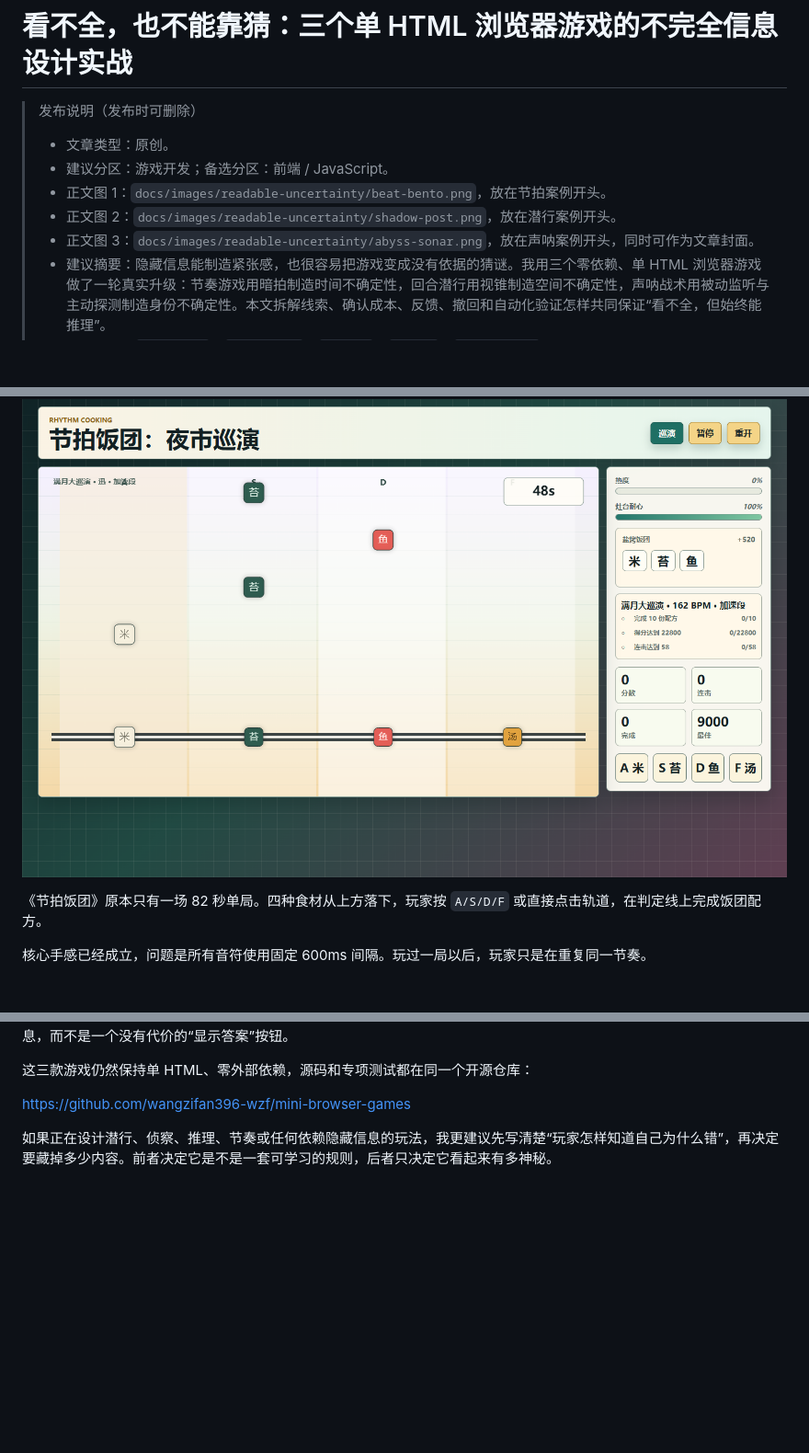
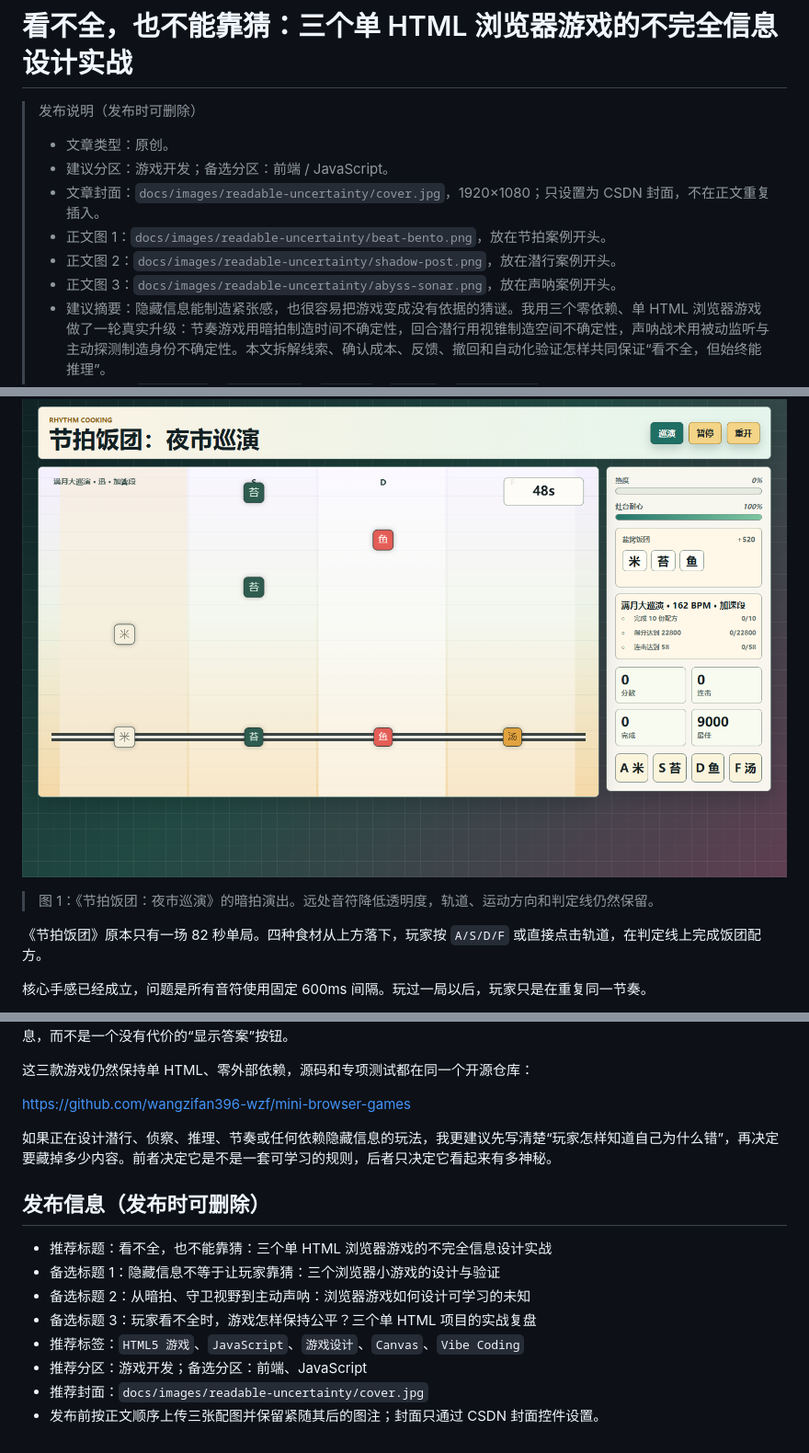
Before and after one commit to wangzifan396-wzf/mini-browser-games, a Markdown page: docs/csdn-browser-game-readable-uncertainty.md, 3 parts joined by grey strips. Shown at 92% size. Drawn GitHub-style; blank space fills up the shorter version.

Commit message:
docs: complete CSDN draft publishing assets

```diff
--- a/docs/csdn-browser-game-readable-uncertainty.md
+++ b/docs/csdn-browser-game-readable-uncertainty.md
@@ -4,9 +4,10 @@
 >
 > - 文章类型：原创。
 > - 建议分区：游戏开发；备选分区：前端 / JavaScript。
+> - 文章封面：`docs/images/readable-uncertainty/cover.jpg`，1920×1080；只设置为 CSDN 封面，不在正文重复插入。
 > - 正文图 1：`docs/images/readable-uncertainty/beat-bento.png`，放在节拍案例开头。
 > - 正文图 2：`docs/images/readable-uncertainty/shadow-post.png`，放在潜行案例开头。
-> - 正文图 3：`docs/images/readable-uncertainty/abyss-sonar.png`，放在声呐案例开头，同时可作为文章封面。
+> - 正文图 3：`docs/images/readable-uncertainty/abyss-sonar.png`，放在声呐案例开头。
 > - 建议摘要：隐藏信息能制造紧张感，也很容易把游戏变成没有依据的猜谜。我用三个零依赖、单 HTML 浏览器游戏做了一轮真实升级：节奏游戏用暗拍制造时间不确定性，回合潜行用视锥制造空间不确定性，声呐战术用被动监听与主动探测制造身份不确定性。本文拆解线索、确认成本、反馈、撤回和自动化验证怎样共同保证“看不全，但始终能推理”。
 > - 建议标签：`HTML5 游戏`、`JavaScript`、`游戏设计`、`Canvas`、`Vibe Coding`。
 
@@ -41,6 +42,8 @@
 ## 时间不确定性：暗拍不能真的消失
 
 ![图1 《节拍饭团：夜市巡演》真实演出画面](images/readable-uncertainty/beat-bento.png)
+
+> 图 1：《节拍饭团：夜市巡演》的暗拍演出。远处音符降低透明度，轨道、运动方向和判定线仍然保留。
 
 《节拍饭团》原本只有一场 82 秒单局。四种食材从上方落下，玩家按 `A/S/D/F` 或直接点击轨道，在判定线上完成饭团配方。
 
@@ -205,3 +212,14 @@
 <https://github.com/wangzifan396-wzf/mini-browser-games>
 
 如果正在设计潜行、侦察、推理、节奏或任何依赖隐藏信息的玩法，我更建议先写清楚“玩家怎样知道自己为什么错”，再决定要藏掉多少内容。前者决定它是不是一套可学习的规则，后者只决定它看起来有多神秘。
+
+## 发布信息（发布时可删除）
+
+- 推荐标题：看不全，也不能靠猜：三个单 HTML 浏览器游戏的不完全信息设计实战
+- 备选标题 1：隐藏信息不等于让玩家靠猜：三个浏览器小游戏的设计与验证
+- 备选标题 2：从暗拍、守卫视野到主动声呐：浏览器游戏如何设计可学习的未知
+- 备选标题 3：玩家看不全时，游戏怎样保持公平？三个单 HTML 项目的实战复盘
+- 推荐标签：`HTML5 游戏`、`JavaScript`、`游戏设计`、`Canvas`、`Vibe Coding`
+- 推荐分区：游戏开发；备选分区：前端、JavaScript
+- 推荐封面：`docs/images/readable-uncertainty/cover.jpg`
+- 发布前按正文顺序上传三张配图并保留紧随其后的图注；封面只通过 CSDN 封面控件设置。
```
Also changed, not shown: other parts of docs/csdn-browser-game-readable-uncertainty.md (+4 -0 lines), docs/images/readable-uncertainty/cover.jpg (added), 2 other files.
